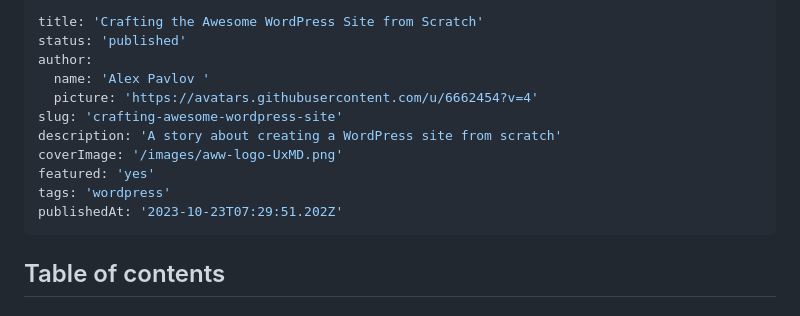
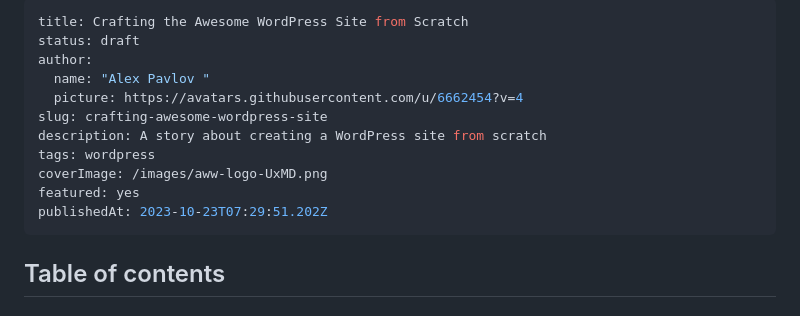
Before and after one commit to pavlovtech/NextBlog, a Markdown page: content/posts/crafting-awesome-wordpress-site.md, the part around one of its changes. GitHub-like rendering.

Commit message:
Update content/posts/crafting-awesome-wordpress-site.md (via Pages CMS)

```diff
--- a/content/posts/crafting-awesome-wordpress-site.md
+++ b/content/posts/crafting-awesome-wordpress-site.md
@@ -1,17 +1,16 @@
 ---
-title: 'Crafting the Awesome WordPress Site from Scratch'
-status: 'published'
+title: Crafting the Awesome WordPress Site from Scratch
+status: draft
 author:
-  name: 'Alex Pavlov '
-  picture: 'https://avatars.githubusercontent.com/u/6662454?v=4'
-slug: 'crafting-awesome-wordpress-site'
-description: 'A story about creating a WordPress site from scratch'
-coverImage: '/images/aww-logo-UxMD.png'
-featured: 'yes'
-tags: 'wordpress'
-publishedAt: '2023-10-23T07:29:51.202Z'
+  name: "Alex Pavlov "
+  picture: https://avatars.githubusercontent.com/u/6662454?v=4
+slug: crafting-awesome-wordpress-site
+description: A story about creating a WordPress site from scratch
+tags: wordpress
+coverImage: /images/aww-logo-UxMD.png
+featured: yes
+publishedAt: 2023-10-23T07:29:51.202Z
 ---
-
 ## Table of contents
 
 ## Intro
```
Also changed, not shown: other parts of content/posts/crafting-awesome-wordpress-site.md (+0 -18 lines).
